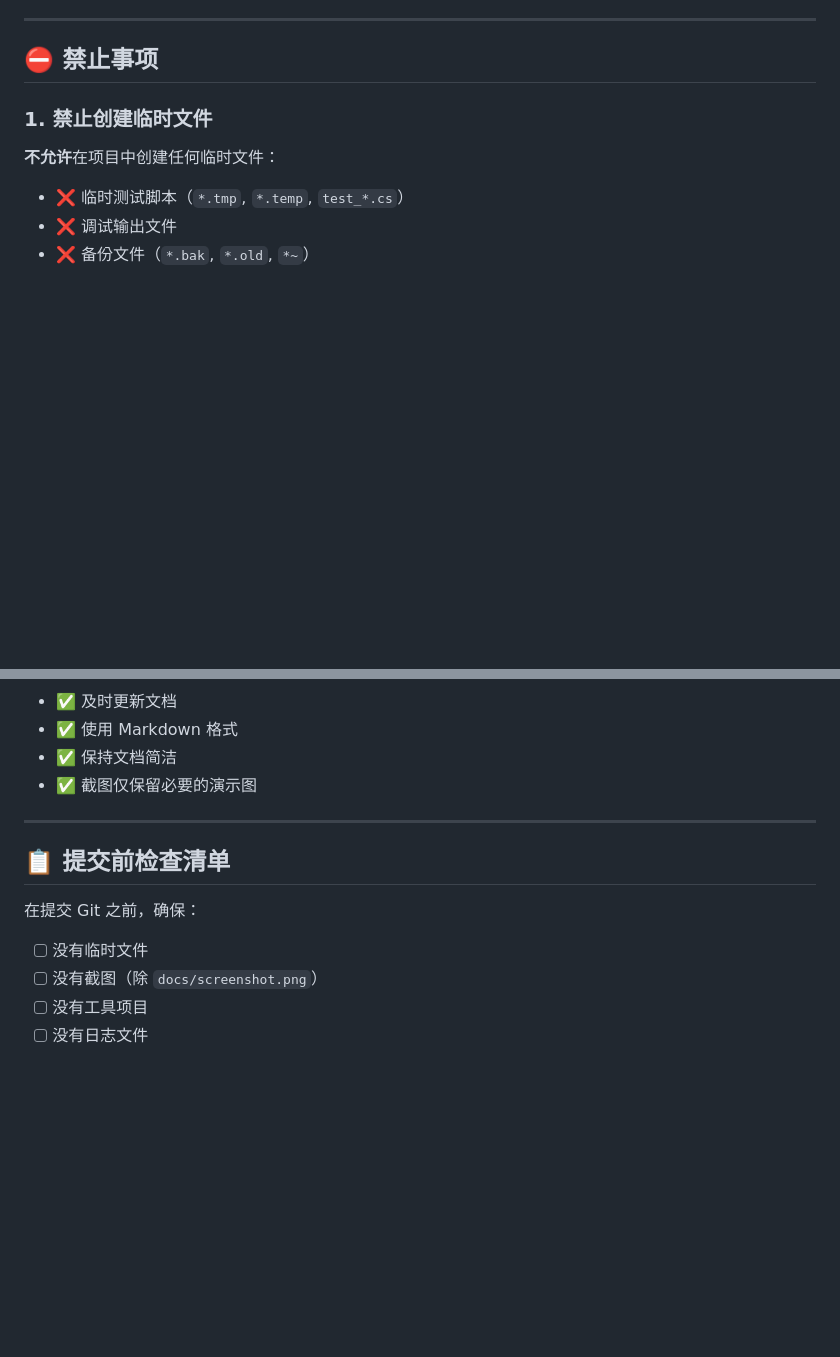
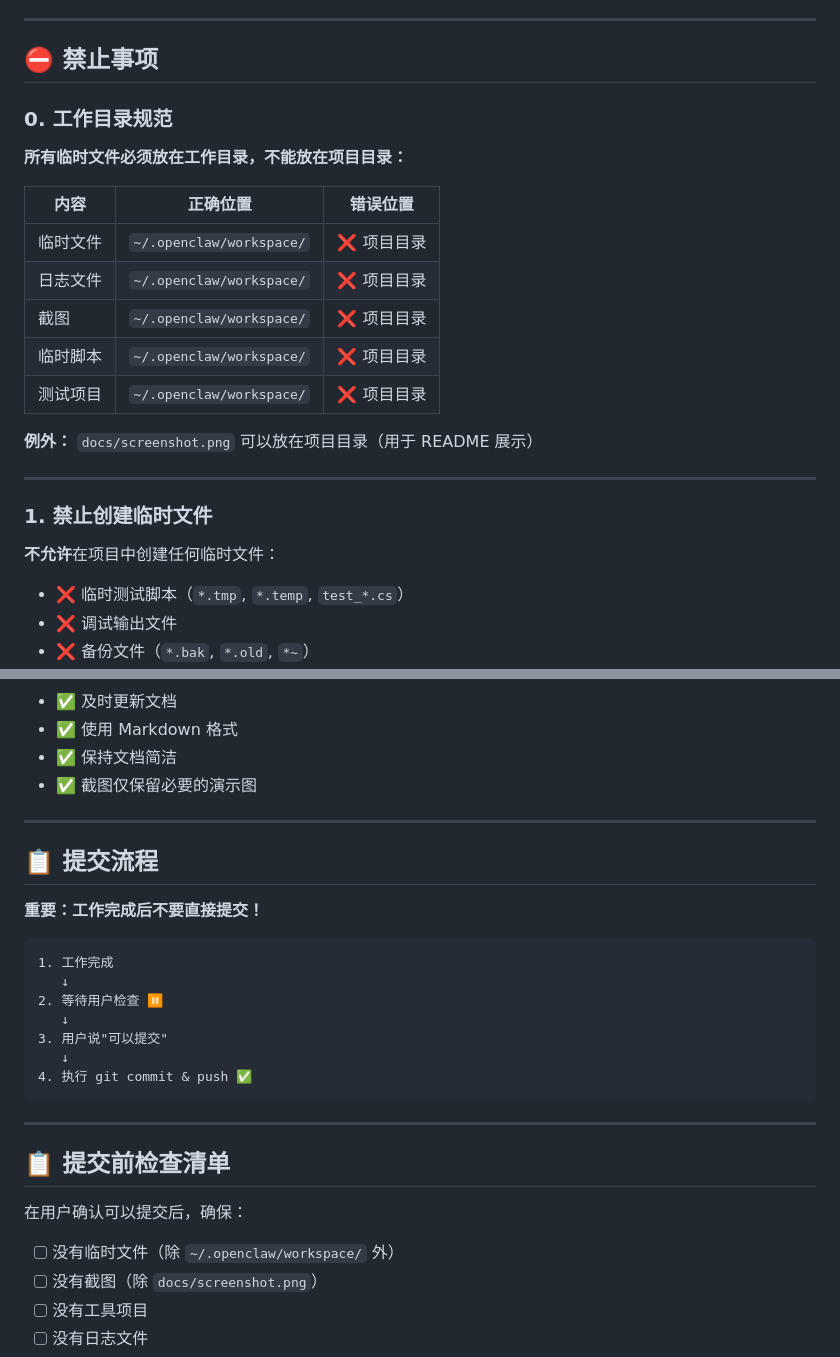
Before and after one commit to CeSun/EclipseUI, a Markdown page: docs/guidelines/development-rules.md, 2 parts joined by grey strips. GitHub-like rendering; blank space fills up the shorter version.

Commit message:
Update development rules
- Add workspace directory guidelines
- Add commit workflow (wait for user approval before committing)

````diff
--- a/docs/guidelines/development-rules.md
+++ b/docs/guidelines/development-rules.md
@@ -5,6 +5,22 @@
 ---
 
 ## ⛔ 禁止事项
+
+### 0. 工作目录规范
+
+**所有临时文件必须放在工作目录，不能放在项目目录：**
+
+| 内容 | 正确位置 | 错误位置 |
+|------|----------|----------|
+| 临时文件 | `~/.openclaw/workspace/` | ❌ 项目目录 |
+| 日志文件 | `~/.openclaw/workspace/` | ❌ 项目目录 |
+| 截图 | `~/.openclaw/workspace/` | ❌ 项目目录 |
+| 临时脚本 | `~/.openclaw/workspace/` | ❌ 项目目录 |
+| 测试项目 | `~/.openclaw/workspace/` | ❌ 项目目录 |
+
+**例外：** `docs/screenshot.png` 可以放在项目目录（用于 README 展示）
+
+---
 
 ### 1. 禁止创建临时文件
 
@@ -127,11 +143,27 @@
 
 ---
 
+## 📋 提交流程
+
+**重要：工作完成后不要直接提交！**
+
+```
+1. 工作完成
+   ↓
+2. 等待用户检查 ⏸️
+   ↓
+3. 用户说"可以提交"
+   ↓
+4. 执行 git commit & push ✅
+```
+
+---
+
 ## 📋 提交前检查清单
 
-在提交 Git 之前，确保：
+在用户确认可以提交后，确保：
 
-- [ ] 没有临时文件
+- [ ] 没有临时文件（除 `~/.openclaw/workspace/` 外）
 - [ ] 没有截图（除 `docs/screenshot.png`）
 - [ ] 没有工具项目
 - [ ] 没有日志文件
````
